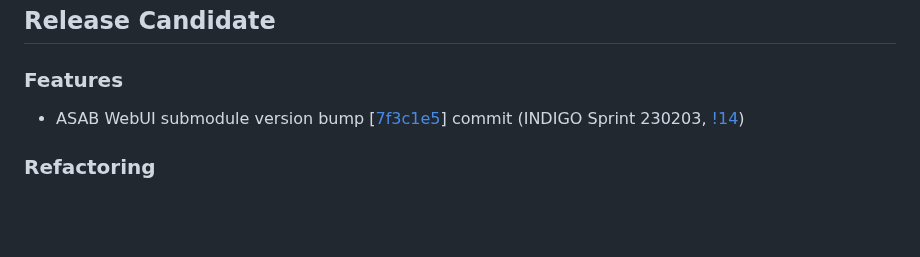
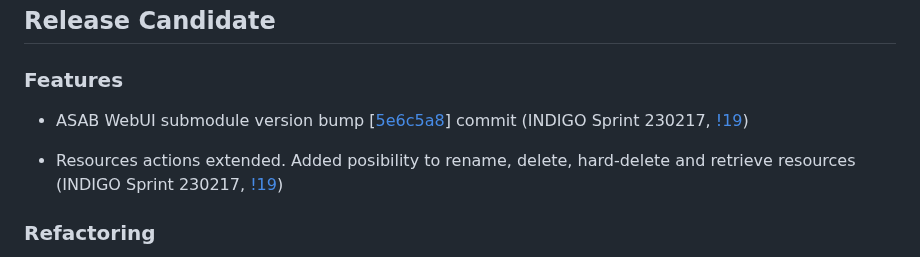
Before and after one commit to TeskaLabs/seacat-admin-webui, a Markdown page: CHANGELOG.md, the part around the change. Drawn GitHub-style; blank space fills up the shorter version.

```diff
--- a/CHANGELOG.md
+++ b/CHANGELOG.md
@@ -4,7 +4,9 @@
 
 ### Features
 
-- ASAB WebUI submodule version bump [[7f3c1e5](https://github.com/TeskaLabs/asab-webui/commit/7f3c1e5e0c7513f69ad8653aef9f7e65ae635f29)] commit (INDIGO Sprint 230203, [!14](https://github.com/TeskaLabs/seacat-admin-webui/pull/14))
+- ASAB WebUI submodule version bump [[5e6c5a8](https://github.com/TeskaLabs/asab-webui/commit/5e6c5a83b1a90624345cd0309a24abbb692aaa12)] commit (INDIGO Sprint 230217, [!19](https://github.com/TeskaLabs/seacat-admin-webui/pull/19))
+
+- Resources actions extended. Added posibility to rename, delete, hard-delete and retrieve resources (INDIGO Sprint 230217, [!19](https://github.com/TeskaLabs/seacat-admin-webui/pull/19))
 
 ### Refactoring
 
```
